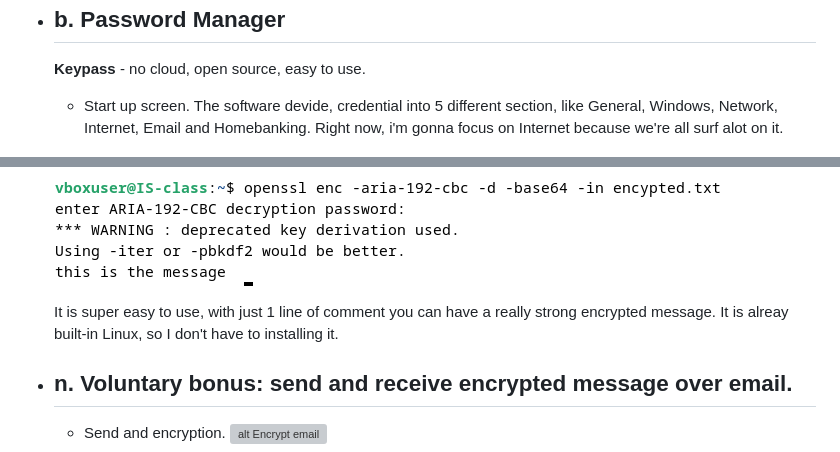
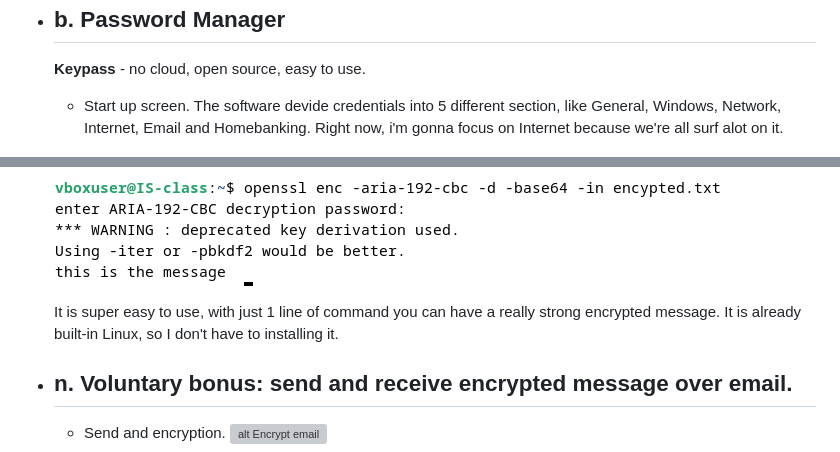
Before and after one commit to phuocnguyen2201/info-sec, a Markdown page: h5-Uryyb-Greb!.md, 2 parts joined by grey strips. GitHub-like rendering; grey boxes are pictures that could not be loaded.

Commit message:
fix typo

```diff
--- a/h5-Uryyb-Greb!.md
+++ b/h5-Uryyb-Greb!.md
@@ -100,7 +100,7 @@
 
     **Keypass** - no cloud, open source, easy to use.
 
-    - Start up screen. The software devide, credential into 5 different section, like General, Windows, Network, Internet, Email and Homebanking. Right now, i'm gonna focus on Internet because we're all surf alot on it.
+    - Start up screen. The software devide credentials into 5 different section, like General, Windows, Network, Internet, Email and Homebanking. Right now, i'm gonna focus on Internet because we're all surf alot on it.
 
     ![alt Start-up the program](image/ui.PNG)
 
@@ -139,7 +139,7 @@
     ![alt Decrypt the message](image/openssl/decrypt-message.PNG)
 
 
-    It is super easy to use, with just 1 line of comment you can have a really strong encrypted message. It is alreay built-in Linux, so I don't have to installing it.
+    It is super easy to use, with just 1 line of command you can have a really strong encrypted message. It is already built-in Linux, so I don't have to installing it.
 
 
 
```
